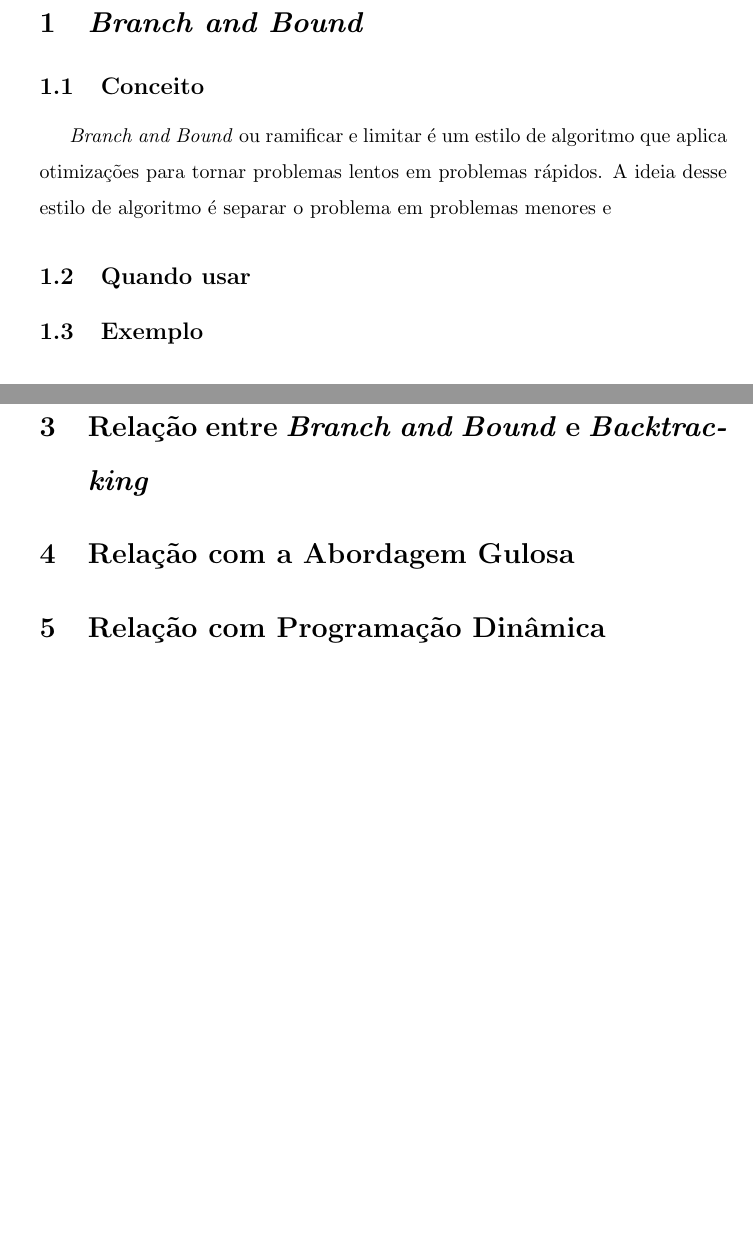
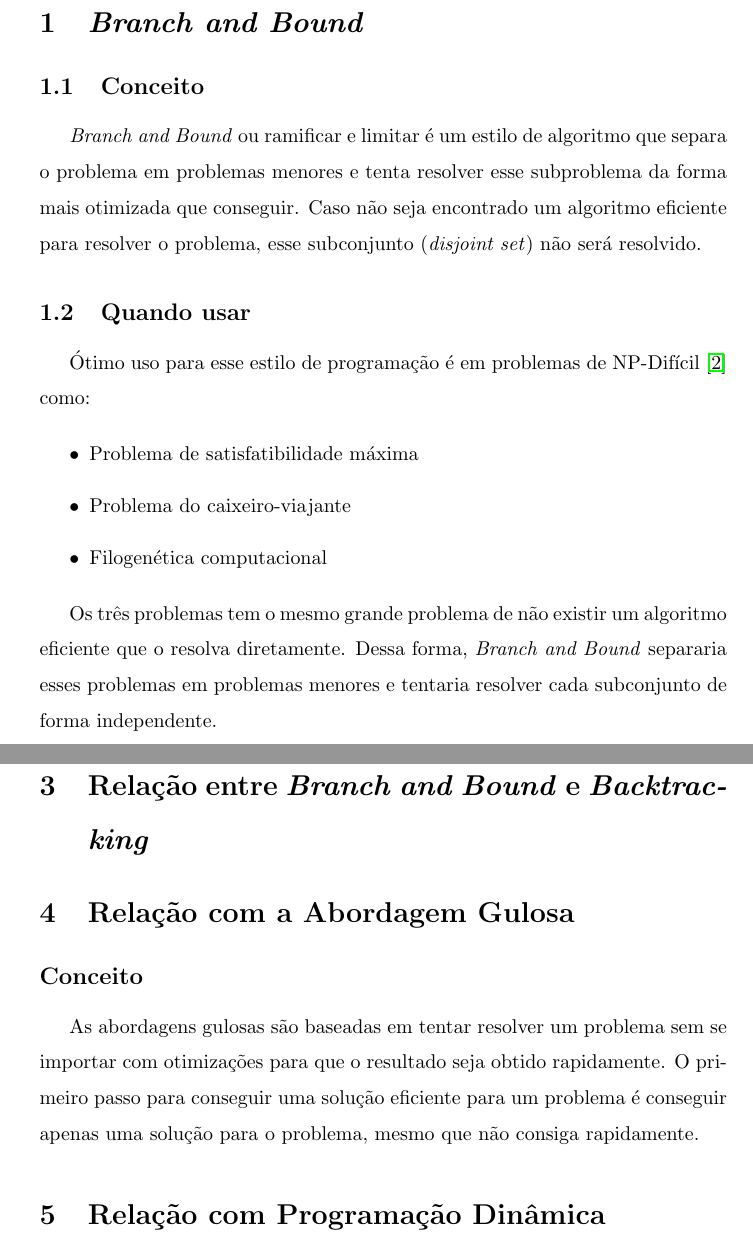
Before and after one commit to Trees-Over-The-Lake/B-B-e-B, a LaTeX paper (tex/main.tex, which reads tex/sections/branchandbound/conceito.tex, tex/sections/branchandbound/uso.tex, tex/sections/gulosa/conceito.tex): two parts of pages 2 and 4 of 4 before the commit and two parts of pages 2 and 4 of 5 after it, joined at a grey line, cut so that both start at the same text, the shorter picture padded with empty space. Compiled offline with pdfLaTeX.

Commit message:
feat: updates acumulados

```diff
--- a/tex/main.tex
+++ b/tex/main.tex
@@ -6,10 +6,10 @@
 \usepackage{pgfplots}
 \usepackage{listings}
 \usepackage{xcolor}
-\usepackage{natbib}
 \usepackage{graphicx}
 \usepackage{indentfirst}
 \usepackage{import}
+\usepackage{hyperref}
 
 \DeclarePairedDelimiter\ceil{\lceil}{\rceil}
 \DeclarePairedDelimiter\floor{\lfloor}{\rfloor}
@@ -89,7 +88,7 @@
 \import{sections/branchandBack}{semelhancasEdiferencas.tex}
 
 \section{Relação com a Abordagem Gulosa}
-\import{sections/gulosa}{main.tex}
+\import{sections/gulosa}{conceito.tex}
 
 \section{Relação com Programação Dinâmica}
 \import{sections/progamacaoDinamica}{main.tex}
--- a/tex/sections/branchandbound/conceito.tex
+++ b/tex/sections/branchandbound/conceito.tex
@@ -1,4 +1,5 @@
 \emph{Branch and Bound} ou ramificar e limitar é um estilo de algoritmo
-que aplica otimizações para tornar problemas lentos em problemas rápidos.
-A ideia desse estilo de algoritmo é separar o problema em problemas menores
-e
+que separa o problema em problemas menores e tenta resolver esse
+subproblema da forma mais otimizada que conseguir. Caso não
+seja encontrado um algoritmo eficiente para resolver o problema,
+esse subconjunto (\emph{disjoint set}) não será resolvido.
--- a/tex/sections/branchandbound/uso.tex
+++ b/tex/sections/branchandbound/uso.tex
@@ -0,0 +1,13 @@
+Ótimo uso para esse estilo de programação é em problemas de
+NP-Difícil \cite{NPDificil} como:
+
+\begin{itemize}
+    \item Problema de satisfatibilidade máxima
+    \item Problema do caixeiro-viajante
+    \item Filogenética computacional
+\end{itemize}
+
+Os três problemas tem o mesmo grande problema de não existir
+um algoritmo eficiente que o resolva diretamente. Dessa forma,
+\emph{Branch and Bound} separaria esses problemas em problemas
+menores e tentaria resolver cada subconjunto de forma independente.
--- /dev/null
+++ b/tex/sections/gulosa/conceito.tex
@@ -0,0 +1,7 @@
+\subsection*{Conceito}
+
+As abordagens gulosas são baseadas em tentar resolver um problema sem
+se importar com otimizações para que o resultado seja obtido rapidamente.
+O primeiro passo para conseguir uma solução eficiente para um problema é
+conseguir apenas uma solução para o problema, mesmo que não consiga
+rapidamente.
```
Also changed, not shown: tex/sections/progamacaoDinamica/main.tex (+2 -0 lines), tex/sections/referencias/referencias.tex (added, +13 -0 lines), tex/main.pdf, tex/sections/gulosa/main.tex (deleted), tex/main.tex (2 more changed lines).
